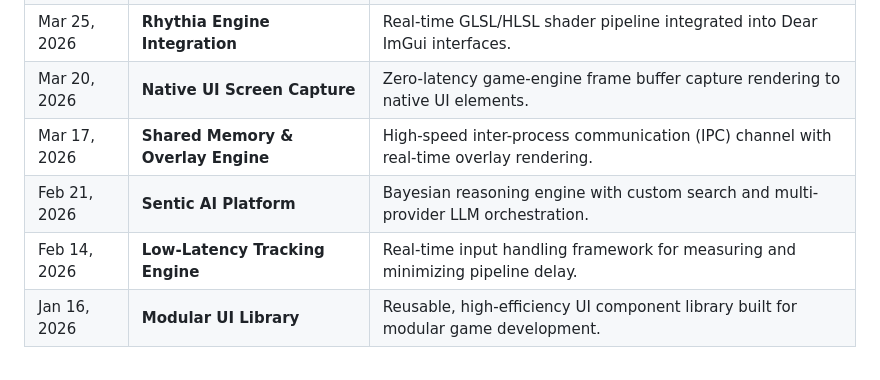
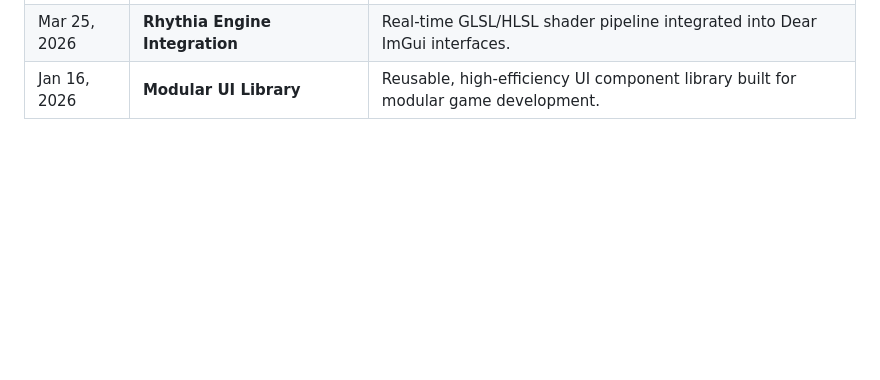
Before and after one commit to ToldByNun/ToldByNun, a Markdown page: README.md, the part around one of its changes. GitHub-like rendering; blank space fills up the shorter version.

```diff
--- a/README.md
+++ b/README.md
@@ -238,8 +200,4 @@ Desktop application for automated job matching, candidate scoring, and **AI-powe
 | Mar 25, 2026 | **Rhythia Engine Integration** | Real-time GLSL/HLSL shader pipeline integrated into Dear ImGui interfaces. |
-| Mar 20, 2026 | **Native UI Screen Capture** | Zero-latency game-engine frame buffer capture rendering to native UI elements. |
-| Mar 17, 2026 | **Shared Memory & Overlay Engine** | High-speed inter-process communication (IPC) channel with real-time overlay rendering. |
-| Feb 21, 2026 | **Sentic AI Platform** | Bayesian reasoning engine with custom search and multi-provider LLM orchestration. |
-| Feb 14, 2026 | **Low-Latency Tracking Engine** | Real-time input handling framework for measuring and minimizing pipeline delay. |
 | Jan 16, 2026 | **Modular UI Library** | Reusable, high-efficiency UI component library built for modular game development. |
 
 <br/>
```
Also changed, not shown: other parts of README.md (+84 -146 lines).
